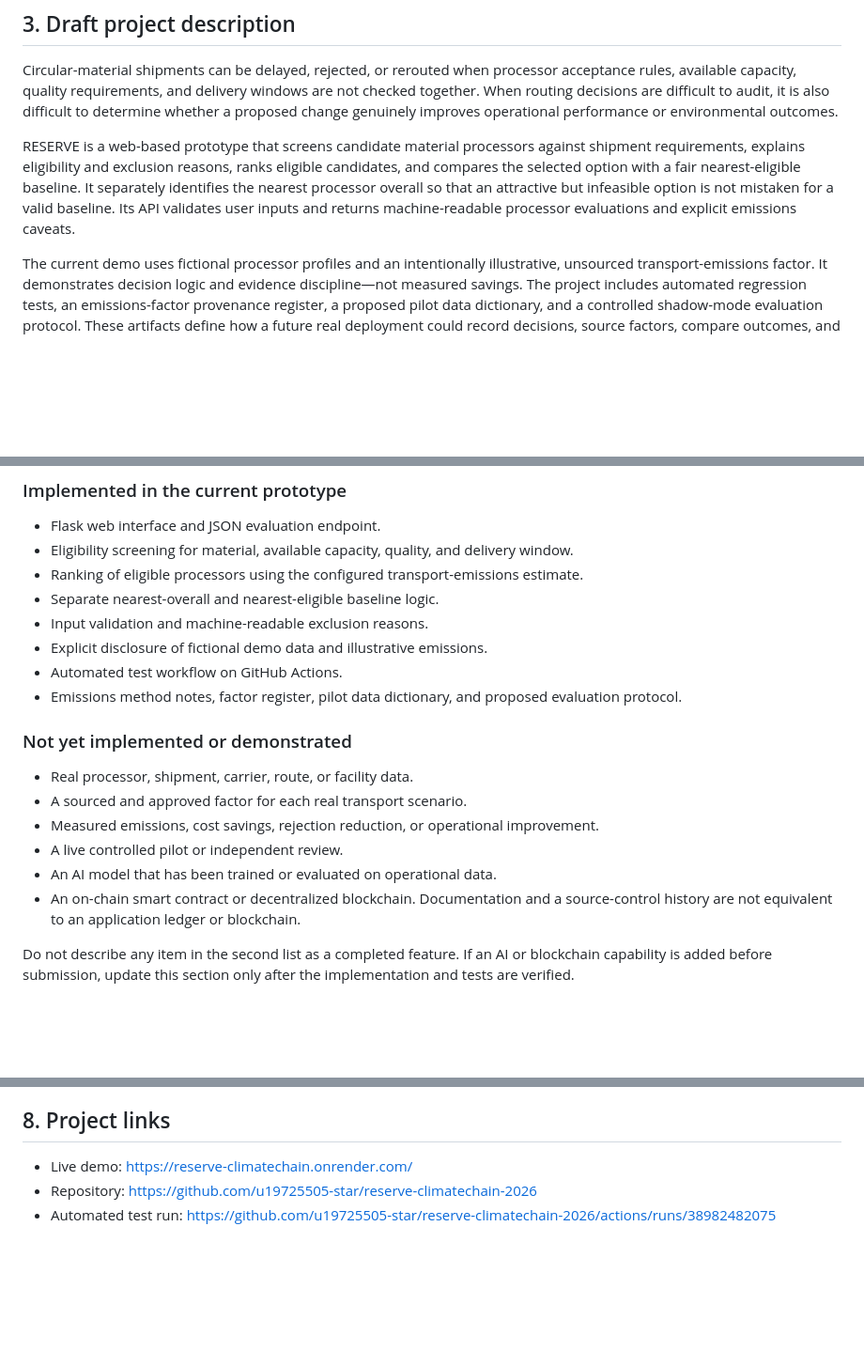
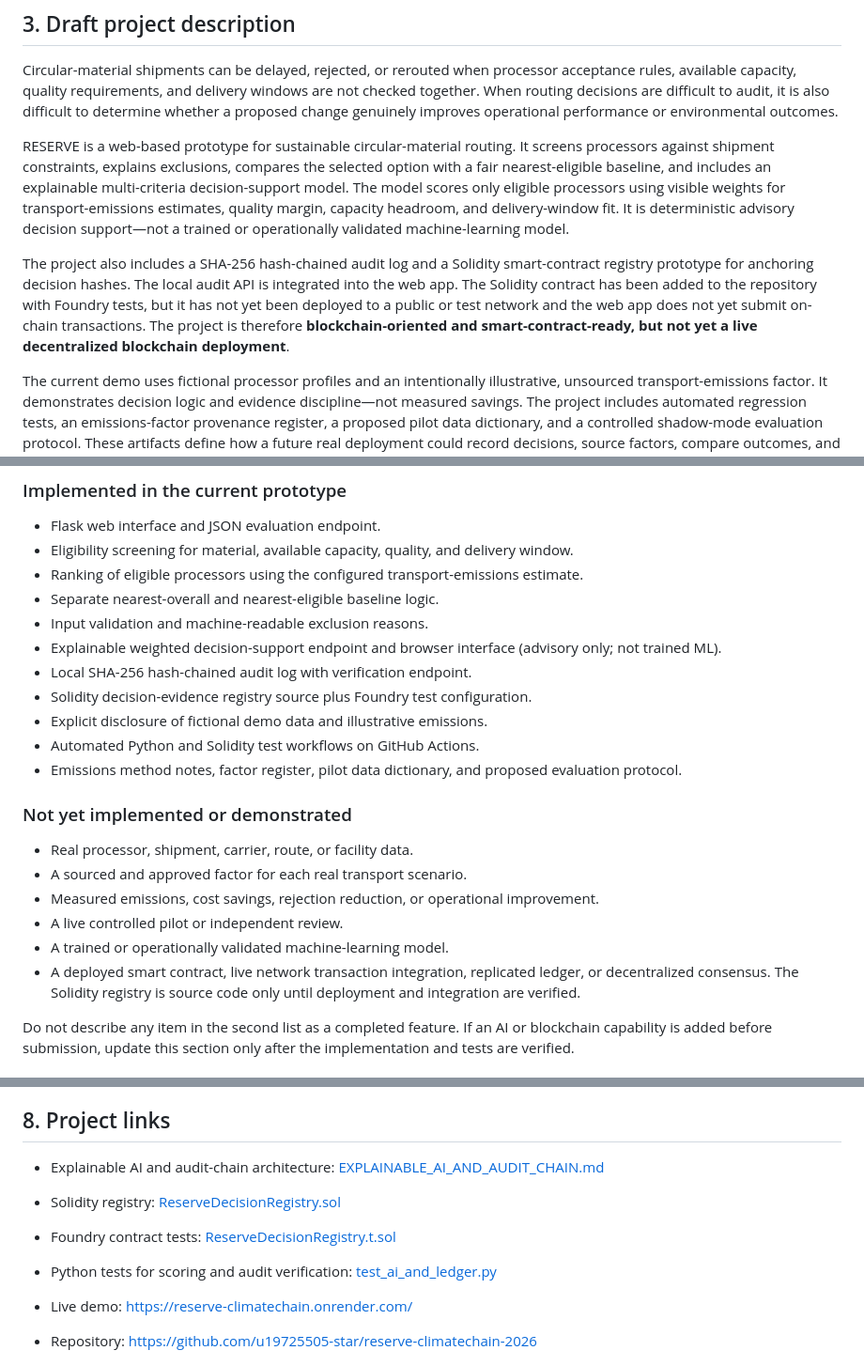
Before and after one commit to u19725505-star/reserve-climatechain-2026, a Markdown page: docs/COMPETITION_SUBMISSION_PACK.md, 3 parts joined by grey strips. Shown at 94% size. Drawn GitHub-style; blank space fills up the shorter version.

Commit message:
Update competition narrative for explainable AI and smart-contract prototype

```diff
--- a/docs/COMPETITION_SUBMISSION_PACK.md
+++ b/docs/COMPETITION_SUBMISSION_PACK.md
@@ -18,7 +18,9 @@ This is a prototype contribution to sustainable-supply-chain decision support. I
 
 Circular-material shipments can be delayed, rejected, or rerouted when processor acceptance rules, available capacity, quality requirements, and delivery windows are not checked together. When routing decisions are difficult to audit, it is also difficult to determine whether a proposed change genuinely improves operational performance or environmental outcomes.
 
-RESERVE is a web-based prototype that screens candidate material processors against shipment requirements, explains eligibility and exclusion reasons, ranks eligible candidates, and compares the selected option with a fair nearest-eligible baseline. It separately identifies the nearest processor overall so that an attractive but infeasible option is not mistaken for a valid baseline. Its API validates user inputs and returns machine-readable processor evaluations and explicit emissions caveats.
+RESERVE is a web-based prototype for sustainable circular-material routing. It screens processors against shipment constraints, explains exclusions, compares the selected option with a fair nearest-eligible baseline, and includes an explainable multi-criteria decision-support model. The model scores only eligible processors using visible weights for transport-emissions estimates, quality margin, capacity headroom, and delivery-window fit. It is deterministic advisory decision support—not a trained or operationally validated machine-learning model.
+
+The project also includes a SHA-256 hash-chained audit log and a Solidity smart-contract registry prototype for anchoring decision hashes. The local audit API is integrated into the web app. The Solidity contract has been added to the repository with Foundry tests, but it has not yet been deployed to a public or test network and the web app does not yet submit on-chain transactions. The project is therefore **blockchain-oriented and smart-contract-ready, but not yet a live decentralized blockchain deployment**.
 
 The current demo uses fictional processor profiles and an intentionally illustrative, unsourced transport-emissions factor. It demonstrates decision logic and evidence discipline—not measured savings. The project includes automated regression tests, an emissions-factor provenance register, a proposed pilot data dictionary, and a controlled shadow-mode evaluation protocol. These artifacts define how a future real deployment could record decisions, source factors, compare outcomes, and report uncertainty.
 
@@ -33,8 +35,11 @@ The next milestone is a shadow-mode pilot with real processor acceptance/capacit
 - Ranking of eligible processors using the configured transport-emissions estimate.
 - Separate nearest-overall and nearest-eligible baseline logic.
 - Input validation and machine-readable exclusion reasons.
+- Explainable weighted decision-support endpoint and browser interface (advisory only; not trained ML).
+- Local SHA-256 hash-chained audit log with verification endpoint.
+- Solidity decision-evidence registry source plus Foundry test configuration.
 - Explicit disclosure of fictional demo data and illustrative emissions.
-- Automated test workflow on GitHub Actions.
+- Automated Python and Solidity test workflows on GitHub Actions.
 - Emissions method notes, factor register, pilot data dictionary, and proposed evaluation protocol.
 
 ### Not yet implemented or demonstrated
@@ -43,8 +48,8 @@ The next milestone is a shadow-mode pilot with real processor acceptance/capacit
 - A sourced and approved factor for each real transport scenario.
 - Measured emissions, cost savings, rejection reduction, or operational improvement.
 - A live controlled pilot or independent review.
-- An AI model that has been trained or evaluated on operational data.
-- An on-chain smart contract or decentralized blockchain. Documentation and a source-control history are not equivalent to an application ledger or blockchain.
+- A trained or operationally validated machine-learning model.
+- A deployed smart contract, live network transaction integration, replicated ledger, or decentralized consensus. The Solidity registry is source code only until deployment and integration are verified.
 
 Do not describe any item in the second list as a completed feature. If an AI or blockchain capability is added before submission, update this section only after the implementation and tests are verified.
 
@@ -96,6 +101,11 @@ Record the actual UI and current behavior; do not narrate features that are not
 
 ## 8. Project links
 
+- Explainable AI and audit-chain architecture: [EXPLAINABLE_AI_AND_AUDIT_CHAIN.md](EXPLAINABLE_AI_AND_AUDIT_CHAIN.md)
+- Solidity registry: [ReserveDecisionRegistry.sol](../contracts/ReserveDecisionRegistry.sol)
+- Foundry contract tests: [ReserveDecisionRegistry.t.sol](../test-contracts/ReserveDecisionRegistry.t.sol)
+- Python tests for scoring and audit verification: [test_ai_and_ledger.py](../tests/test_ai_and_ledger.py)
+
 - Live demo: https://reserve-climatechain.onrender.com/
 - Repository: https://github.com/u19725505-star/reserve-climatechain-2026
 - Automated test run: https://github.com/u19725505-star/reserve-climatechain-2026/actions/runs/38982482075
```
